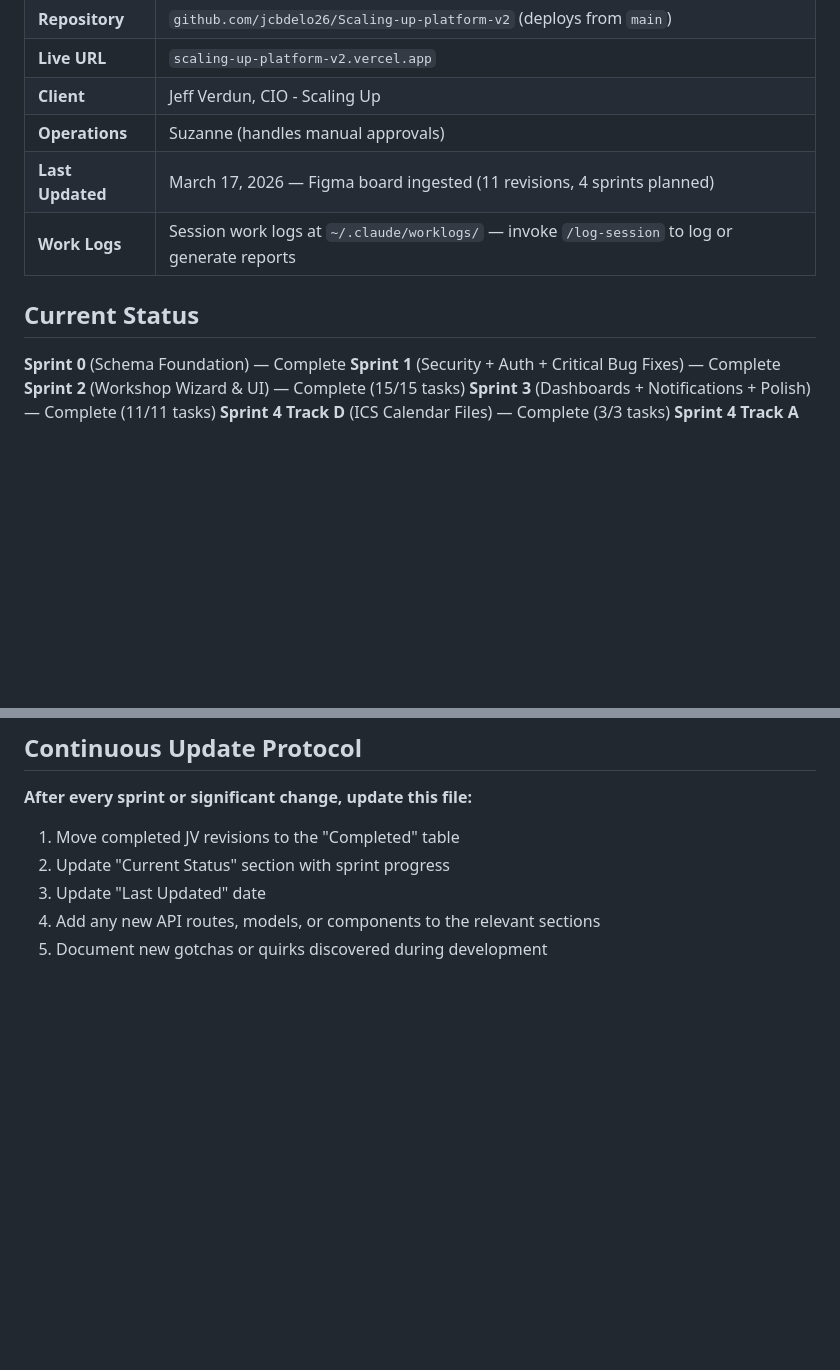
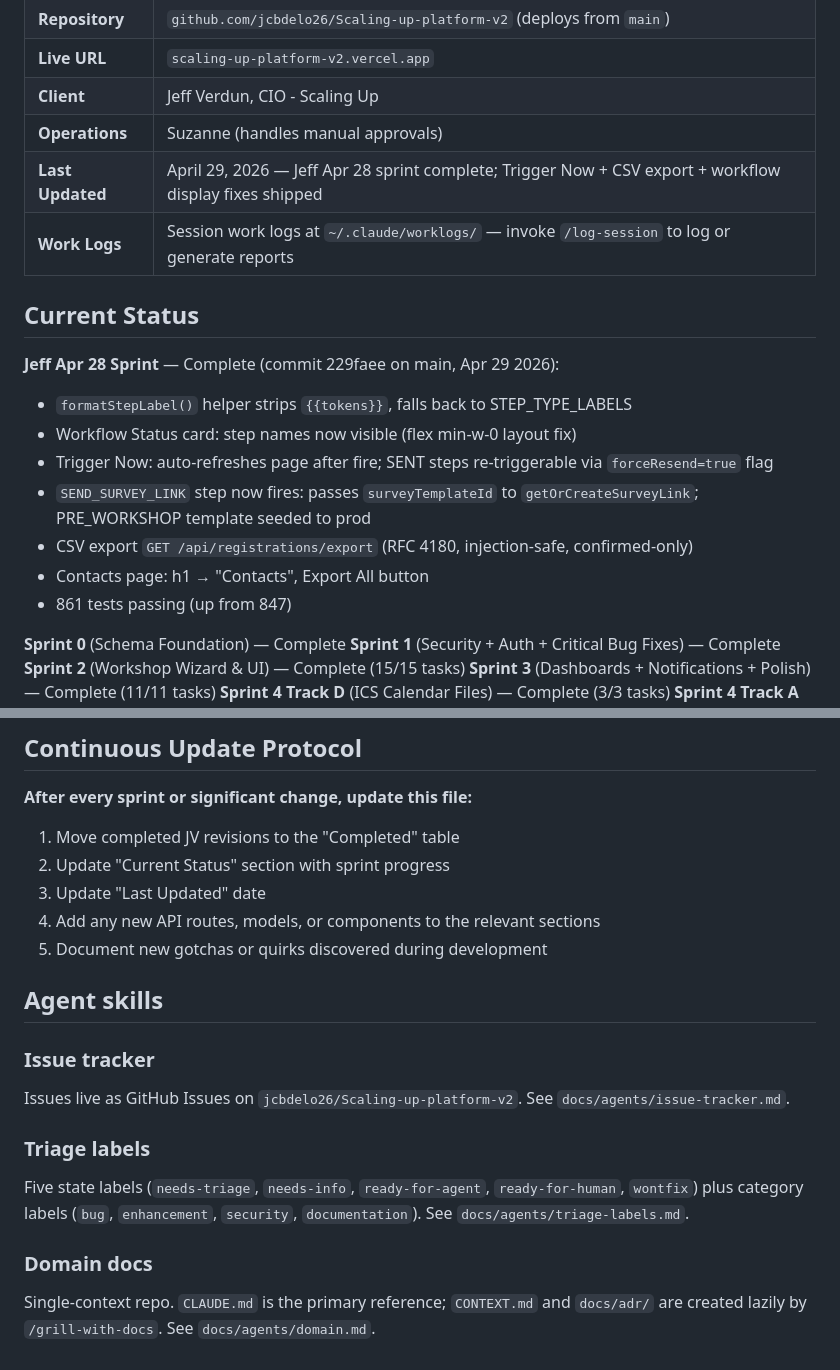
Before and after one commit to ChiefAI-Officer/Scaling-up-platform-v2, a Markdown page: CLAUDE.md, 2 parts joined by grey strips. Rendered like a GitHub page; blank space fills up the shorter version.

Commit message:
chore: update CLAUDE.md — Jeff Apr 28 sprint complete
Co-Authored-By: Claude Sonnet 4.6 <noreply@anthropic.com>

```diff
--- a/CLAUDE.md
+++ b/CLAUDE.md
@@ -17,10 +17,19 @@ the full workshop lifecycle from request through post-event follow-up.
 | **Live URL** | `scaling-up-platform-v2.vercel.app` |
 | **Client** | Jeff Verdun, CIO - Scaling Up |
 | **Operations** | Suzanne (handles manual approvals) |
-| **Last Updated** | March 17, 2026 — Figma board ingested (11 revisions, 4 sprints planned) |
+| **Last Updated** | April 29, 2026 — Jeff Apr 28 sprint complete; Trigger Now + CSV export + workflow display fixes shipped |
 | **Work Logs** | Session work logs at `~/.claude/worklogs/` — invoke `/log-session` to log or generate reports |
 
 ## Current Status
+
+**Jeff Apr 28 Sprint** — Complete (commit 229faee on main, Apr 29 2026):
+- `formatStepLabel()` helper strips `{{tokens}}`, falls back to STEP_TYPE_LABELS
+- Workflow Status card: step names now visible (flex min-w-0 layout fix)
+- Trigger Now: auto-refreshes page after fire; SENT steps re-triggerable via `forceResend=true` flag
+- `SEND_SURVEY_LINK` step now fires: passes `surveyTemplateId` to `getOrCreateSurveyLink`; PRE_WORKSHOP template seeded to prod
+- CSV export `GET /api/registrations/export` (RFC 4180, injection-safe, confirmed-only)
+- Contacts page: h1 → "Contacts", Export All button
+- 861 tests passing (up from 847)
 
 **Sprint 0** (Schema Foundation) — Complete
 **Sprint 1** (Security + Auth + Critical Bug Fixes) — Complete
@@ -651,3 +660,17 @@ Secrets are in local `.env` (gitignored) and Vercel dashboard. Key variables:
 3. Update "Last Updated" date
 4. Add any new API routes, models, or components to the relevant sections
 5. Document new gotchas or quirks discovered during development
+
+## Agent skills
+
+### Issue tracker
+
+Issues live as GitHub Issues on `jcbdelo26/Scaling-up-platform-v2`. See `docs/agents/issue-tracker.md`.
+
+### Triage labels
+
+Five state labels (`needs-triage`, `needs-info`, `ready-for-agent`, `ready-for-human`, `wontfix`) plus category labels (`bug`, `enhancement`, `security`, `documentation`). See `docs/agents/triage-labels.md`.
+
+### Domain docs
+
+Single-context repo. `CLAUDE.md` is the primary reference; `CONTEXT.md` and `docs/adr/` are created lazily by `/grill-with-docs`. See `docs/agents/domain.md`.
```
